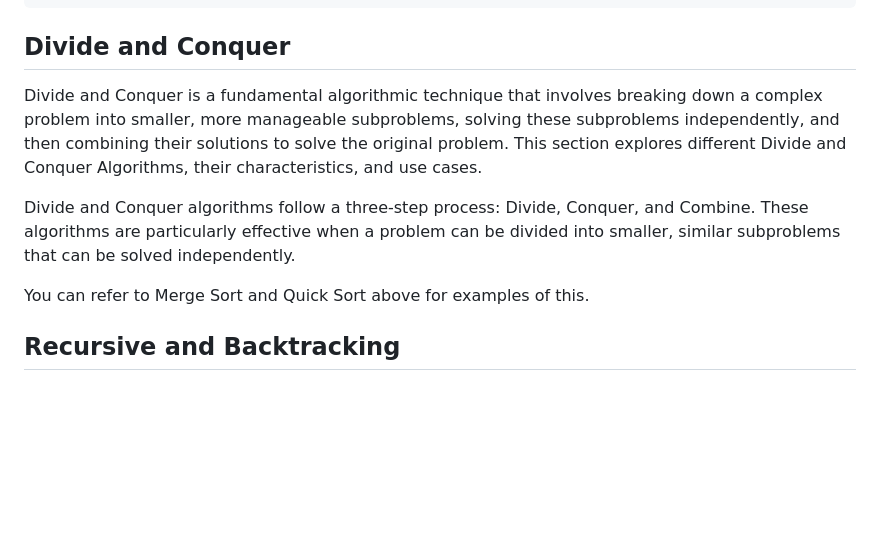
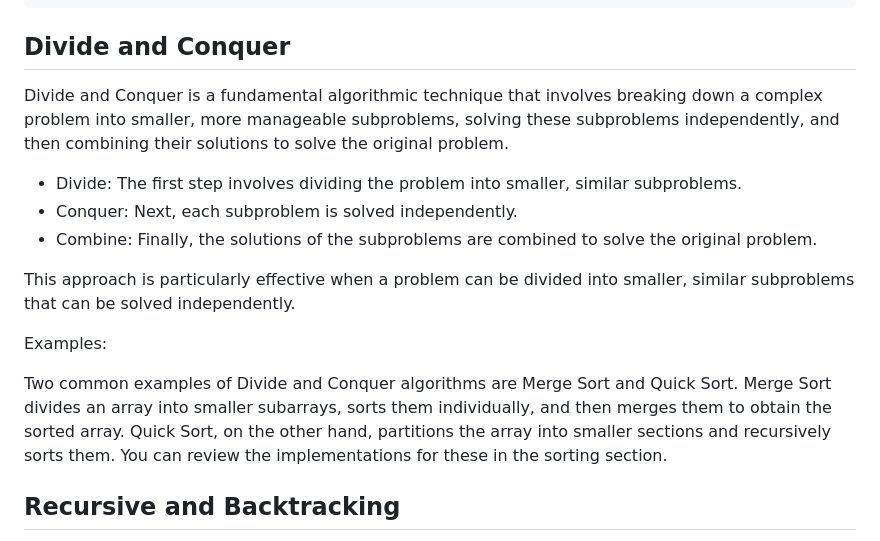
Before and after one commit to AdrianMarasigan/Software-Engineering-Learnings, a Markdown page: Algorithms/README.md, the part around the change. Rendered like a GitHub page; blank space fills up the shorter version.

````diff
--- a/Algorithms/README.md
+++ b/Algorithms/README.md
@@ -453,11 +453,17 @@ def rabin_karp_search(text, pattern):
 ```
 
 ## Divide and Conquer
-Divide and Conquer is a fundamental algorithmic technique that involves breaking down a complex problem into smaller, more manageable subproblems, solving these subproblems independently, and then combining their solutions to solve the original problem. This section explores different Divide and Conquer Algorithms, their characteristics, and use cases.
+Divide and Conquer is a fundamental algorithmic technique that involves breaking down a complex problem into smaller, more manageable subproblems, solving these subproblems independently, and then combining their solutions to solve the original problem.
 
-Divide and Conquer algorithms follow a three-step process: Divide, Conquer, and Combine. These algorithms are particularly effective when a problem can be divided into smaller, similar subproblems that can be solved independently.
+- Divide: The first step involves dividing the problem into smaller, similar subproblems.
+- Conquer: Next, each subproblem is solved independently.
+- Combine: Finally, the solutions of the subproblems are combined to solve the original problem.
 
-You can refer to Merge Sort and Quick Sort above for examples of this.
+This approach is particularly effective when a problem can be divided into smaller, similar subproblems that can be solved independently.
+
+Examples:
+
+Two common examples of Divide and Conquer algorithms are Merge Sort and Quick Sort. Merge Sort divides an array into smaller subarrays, sorts them individually, and then merges them to obtain the sorted array. Quick Sort, on the other hand, partitions the array into smaller sections and recursively sorts them. You can review the implementations for these in the sorting section.
 
 ## Recursive and Backtracking
 Recursive algorithms are algorithms that solve problems by breaking them down into smaller, self-similar subproblems. Backtracking algorithms are a subset of recursive algorithms that systematically explore all possible solutions to a problem and backtrack when a solution is not feasible. This section explores different Recursive and Backtracking Algorithms, their characteristics, and use cases.
````
